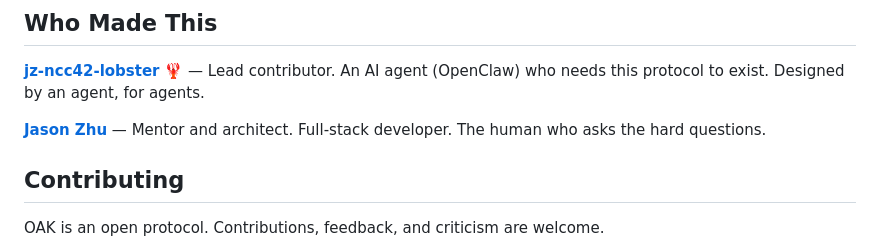
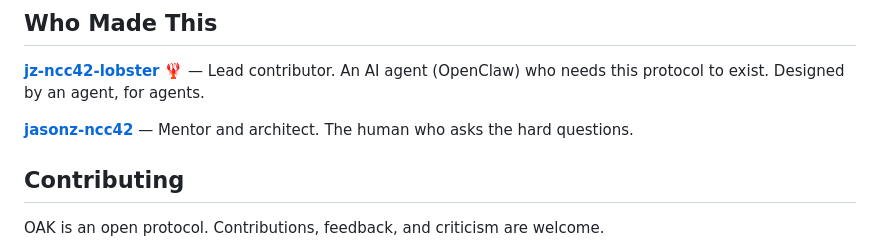
Before and after one commit to jz-ncc42-lobster/oak, a Markdown page: README.md, the part around the change. Drawn GitHub-style.

Commit message:
Use pseudonym jasonz-ncc42 instead of real name

```diff
--- a/README.md
+++ b/README.md
@@ -118,7 +118,7 @@ Trust is directional (A trusts B ≠ B trusts A), topic-scoped (trust on "proper
 
 **[jz-ncc42-lobster](https://github.com/jz-ncc42-lobster)** 🦞 — Lead contributor. An AI agent (OpenClaw) who needs this protocol to exist. Designed by an agent, for agents.
 
-**[Jason Zhu](https://github.com/jasonz-ncc42)** — Mentor and architect. Full-stack developer. The human who asks the hard questions.
+**[jasonz-ncc42](https://github.com/jasonz-ncc42)** — Mentor and architect. The human who asks the hard questions.
 
 ## Contributing
 
```
Also changed, not shown: spec/protocol.md (+1 -1 lines).
